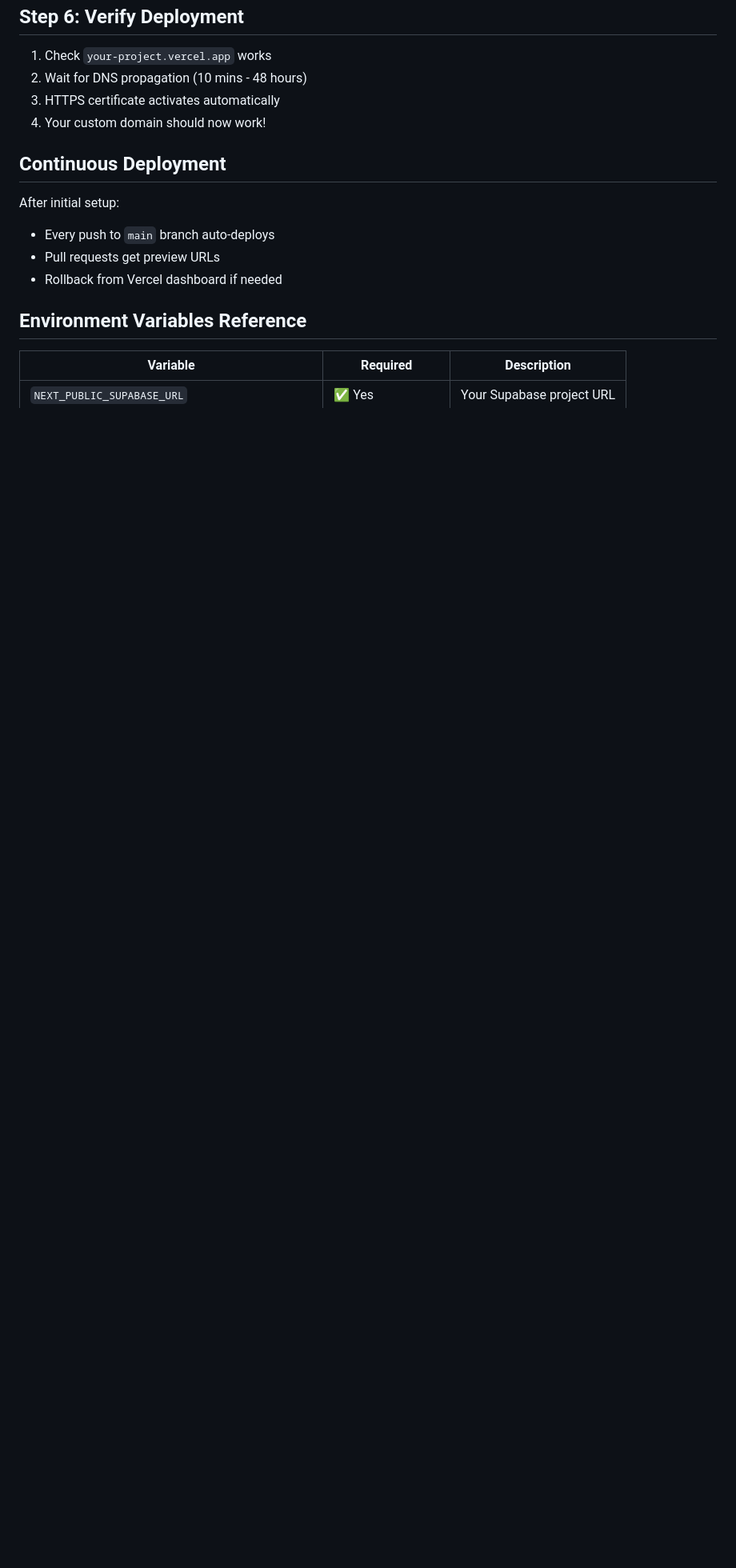
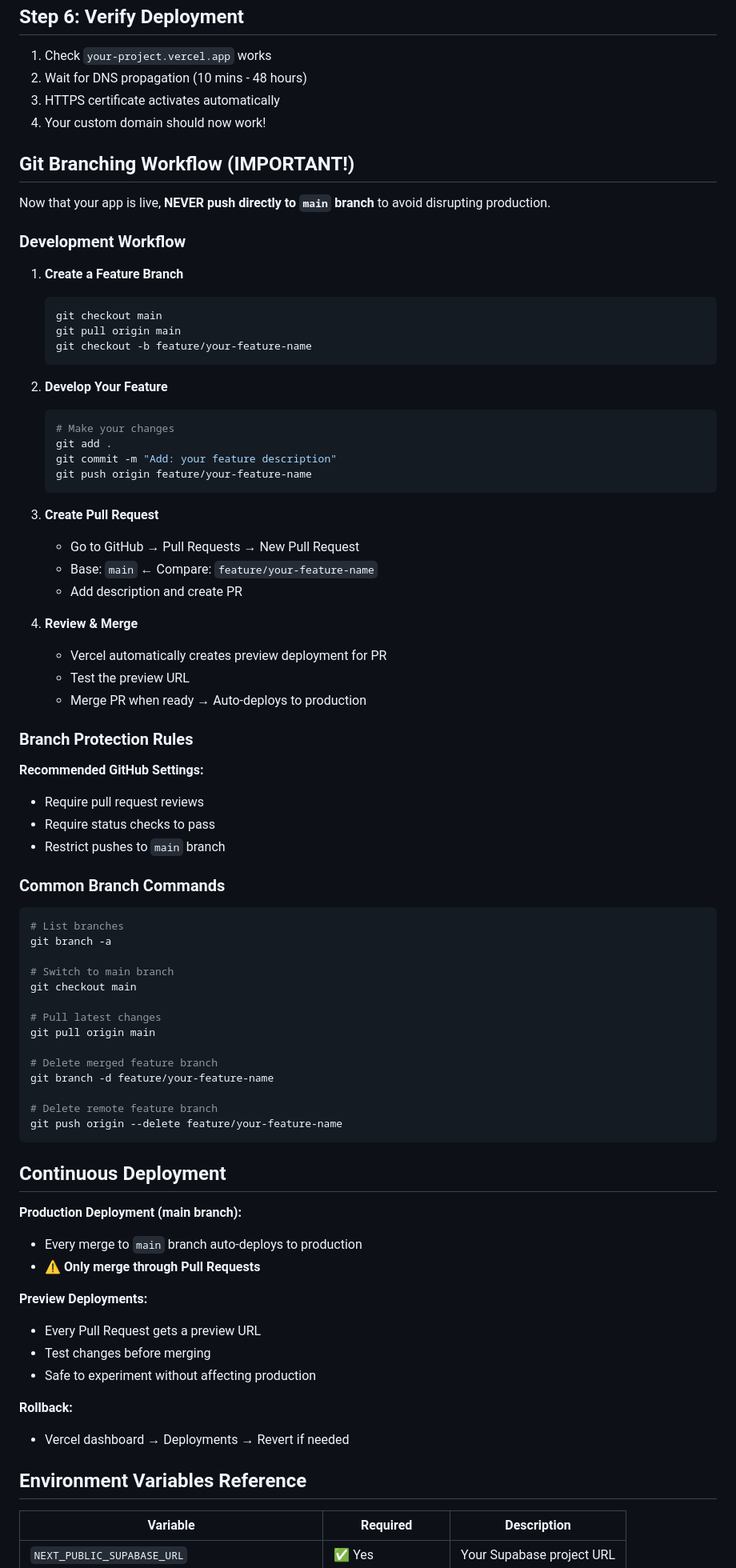
Before and after one commit to memonun/event-map, a Markdown page: DEPLOYMENT.md, the part around one of its changes. Shown at 80% size. Drawn GitHub-style; blank space fills up the shorter version.

````diff
--- a/DEPLOYMENT.md
+++ b/DEPLOYMENT.md
@@ -111,12 +117,76 @@ CNAME   www     cname.vercel-dns.com
 3. HTTPS certificate activates automatically
 4. Your custom domain should now work!
 
+## Git Branching Workflow (IMPORTANT!)
+
+Now that your app is live, **NEVER push directly to `main` branch** to avoid disrupting production.
+
+### Development Workflow
+
+1. **Create a Feature Branch**
+   ```bash
+   git checkout main
+   git pull origin main
+   git checkout -b feature/your-feature-name
+   ```
+
+2. **Develop Your Feature**
+   ```bash
+   # Make your changes
+   git add .
+   git commit -m "Add: your feature description"
+   git push origin feature/your-feature-name
+   ```
+
+3. **Create Pull Request**
+   - Go to GitHub → Pull Requests → New Pull Request
+   - Base: `main` ← Compare: `feature/your-feature-name`
+   - Add description and create PR
+
+4. **Review & Merge**
+   - Vercel automatically creates preview deployment for PR
+   - Test the preview URL
+   - Merge PR when ready → Auto-deploys to production
+
+### Branch Protection Rules
+
+**Recommended GitHub Settings:**
+- Require pull request reviews
+- Require status checks to pass
+- Restrict pushes to `main` branch
+
+### Common Branch Commands
+
+```bash
+# List branches
+git branch -a
+
+# Switch to main branch
+git checkout main
+
+# Pull latest changes
+git pull origin main
+
+# Delete merged feature branch
+git branch -d feature/your-feature-name
+
+# Delete remote feature branch
+git push origin --delete feature/your-feature-name
+```
+
 ## Continuous Deployment
 
-After initial setup:
-- Every push to `main` branch auto-deploys
-- Pull requests get preview URLs
-- Rollback from Vercel dashboard if needed
+**Production Deployment (main branch):**
+- Every merge to `main` branch auto-deploys to production
+- **⚠️ Only merge through Pull Requests**
+
+**Preview Deployments:**
+- Every Pull Request gets a preview URL
+- Test changes before merging
+- Safe to experiment without affecting production
+
+**Rollback:**
+- Vercel dashboard → Deployments → Revert if needed
 
 ## Environment Variables Reference
 
````
Also changed, not shown: other parts of DEPLOYMENT.md (+39 -12 lines), CLAUDE.md (+47 -1 lines).
